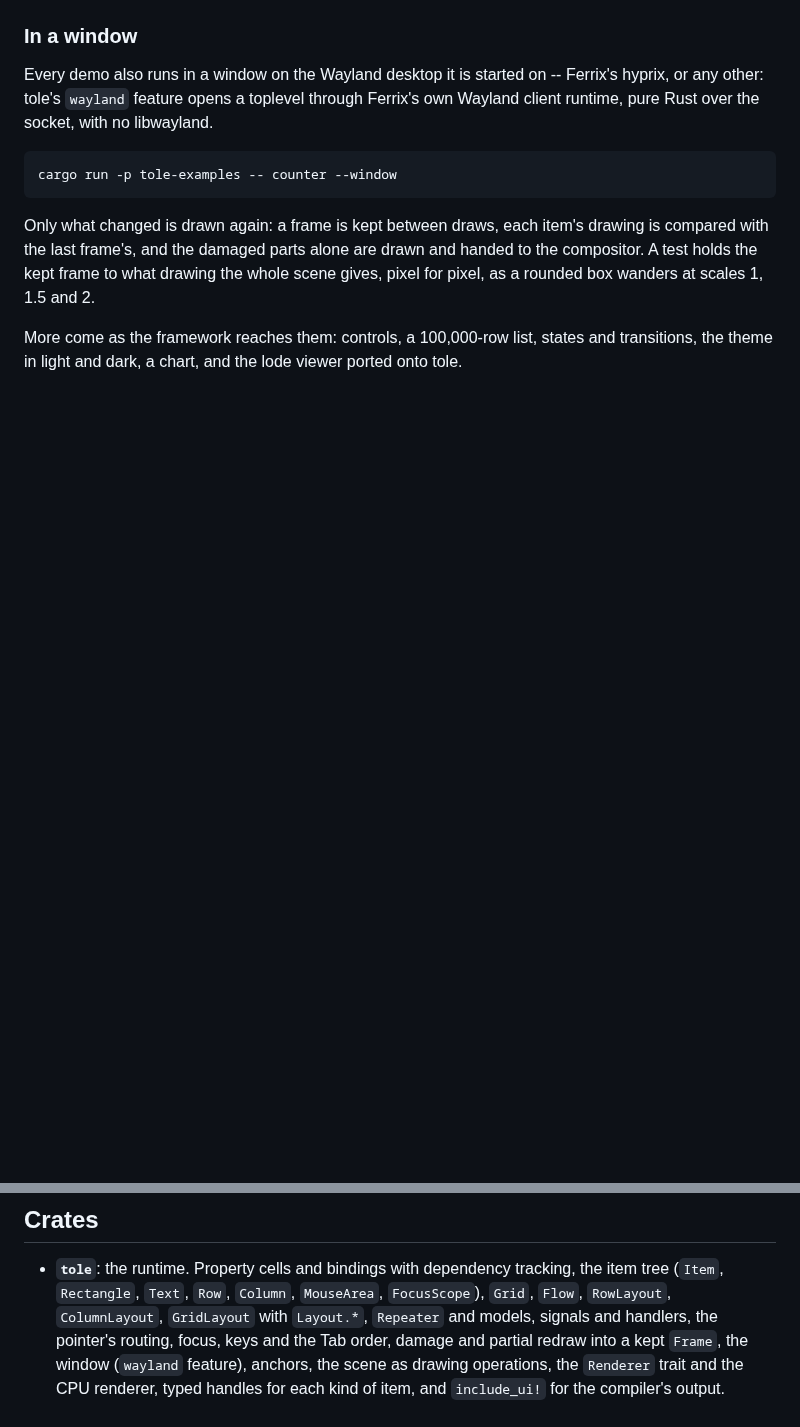
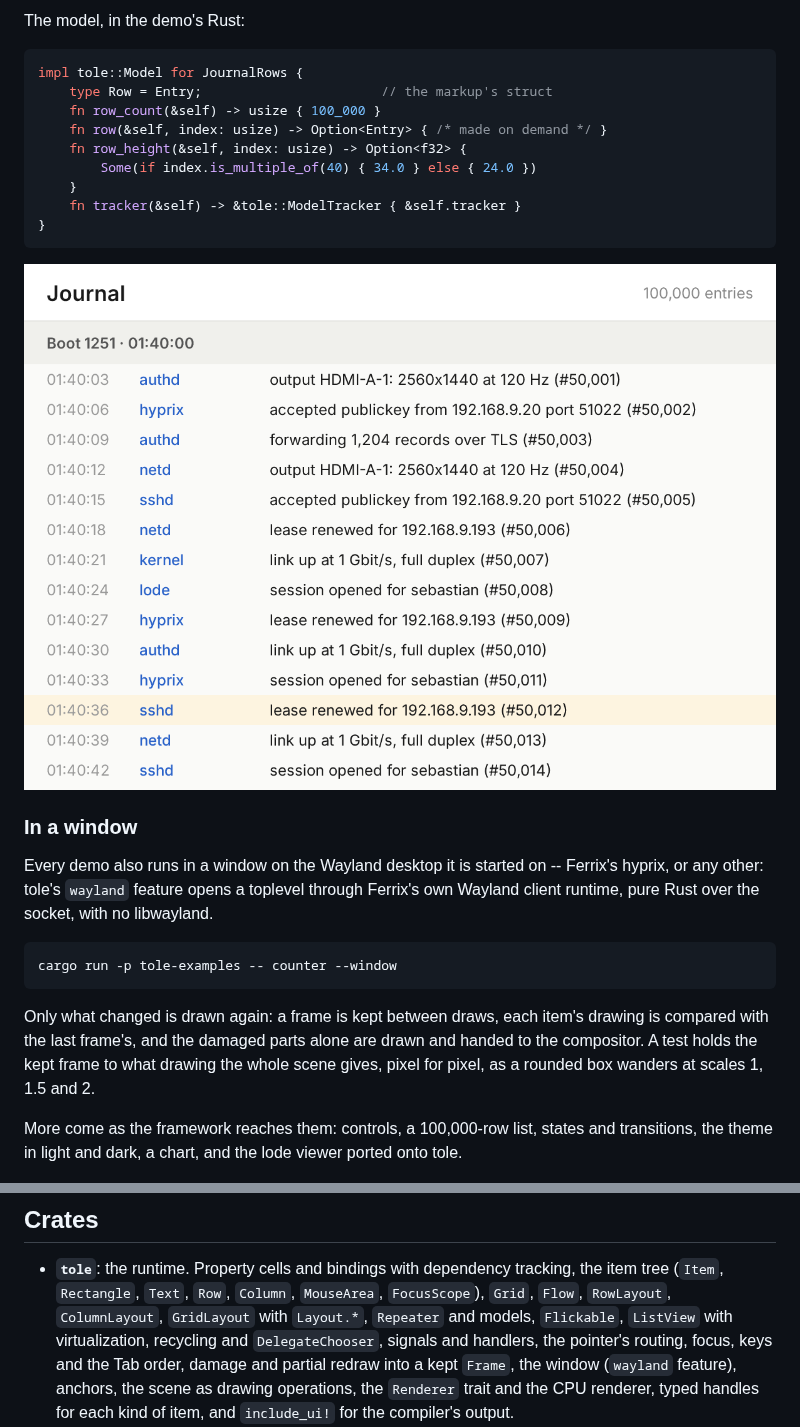
Before and after one commit to ferrix-os/tole, a Markdown page: README.md, 2 parts joined by grey strips. Rendered like a GitHub page; pictures changed too: docs/screenshots/journal.png (added); blank space fills up the shorter version.

````diff
--- a/README.md
+++ b/README.md
@@ -374,3 +464,19 @@ component Form : Rectangle {
+The model, in the demo's Rust:
+
+```rust
+impl tole::Model for JournalRows {
+    type Row = Entry;                       // the markup's struct
+    fn row_count(&self) -> usize { 100_000 }
+    fn row(&self, index: usize) -> Option<Entry> { /* made on demand */ }
+    fn row_height(&self, index: usize) -> Option<f32> {
+        Some(if index.is_multiple_of(40) { 34.0 } else { 24.0 })
+    }
+    fn tracker(&self) -> &tole::ModelTracker { &self.tracker }
+}
+```
+
+![journal](docs/screenshots/journal.png)
+
 ### In a window
 
 Every demo also runs in a window on the Wayland desktop it is started
@@ -398,6 +504,8 @@ viewer ported onto tole.
   tracking, the item tree (`Item`, `Rectangle`, `Text`, `Row`, `Column`,
   `MouseArea`, `FocusScope`), `Grid`, `Flow`, `RowLayout`,
   `ColumnLayout`, `GridLayout` with `Layout.*`, `Repeater` and models,
+  `Flickable`, `ListView` with virtualization, recycling and
+  `DelegateChooser`,
   signals and handlers, the pointer's routing, focus, keys and the Tab
   order, damage and
   partial redraw into a kept `Frame`, the window (`wayland` feature),
````
Also changed, not shown: other parts of README.md (+90 -0 lines), 16 other files.
